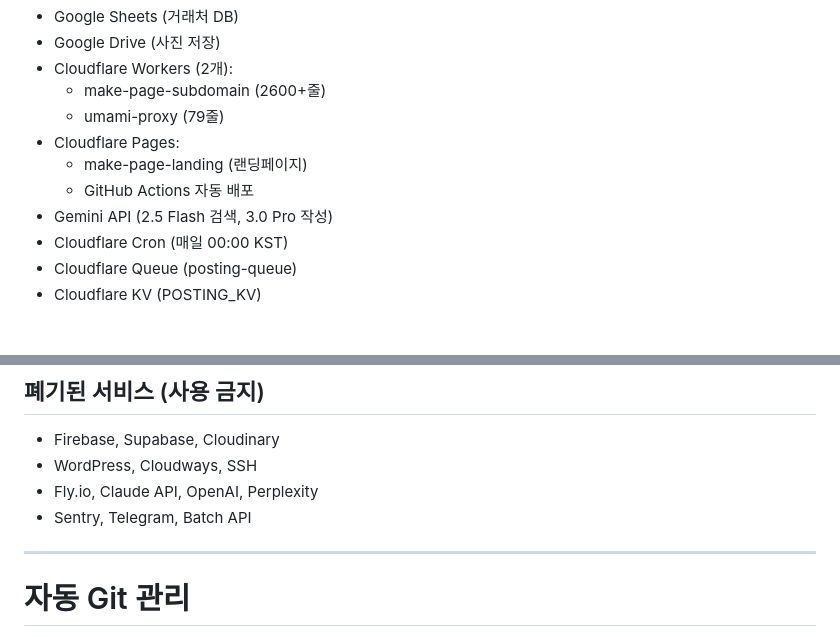
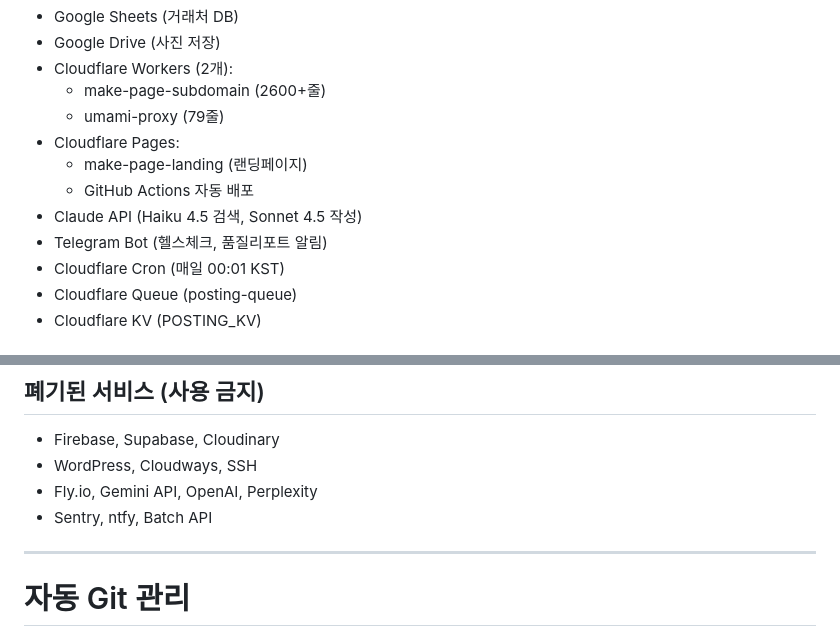
Before and after one commit to jeonwoohyun85/content-factory, a Markdown page: .claude/CLAUDE.md, 2 parts joined by grey strips. Rendered like a GitHub page.

Commit message:
docs: 현재 인프라 및 폐기 서비스 목록 업데이트 (Claude API 부활, Telegram 부활, Gemini/ntfy 폐기)

```diff
--- a/.claude/CLAUDE.md
+++ b/.claude/CLAUDE.md
@@ -183,8 +183,9 @@
 - Cloudflare Pages:
   - make-page-landing (랜딩페이지)
   - GitHub Actions 자동 배포
-- Gemini API (2.5 Flash 검색, 3.0 Pro 작성)
-- Cloudflare Cron (매일 00:00 KST)
+- Claude API (Haiku 4.5 검색, Sonnet 4.5 작성)
+- Telegram Bot (헬스체크, 품질리포트 알림)
+- Cloudflare Cron (매일 00:01 KST)
 - Cloudflare Queue (posting-queue)
 - Cloudflare KV (POSTING_KV)
 
@@ -231,8 +232,8 @@ https://docs.google.com/spreadsheets/d/1KrzLFi8Wt9GTGT97gcMoXnbZ3OJ04NsP4lncJyId
 ## 폐기된 서비스 (사용 금지)
 - Firebase, Supabase, Cloudinary
 - WordPress, Cloudways, SSH
-- Fly.io, Claude API, OpenAI, Perplexity
-- Sentry, Telegram, Batch API
+- Fly.io, Gemini API, OpenAI, Perplexity
+- Sentry, ntfy, Batch API
 
 ---
 
```
